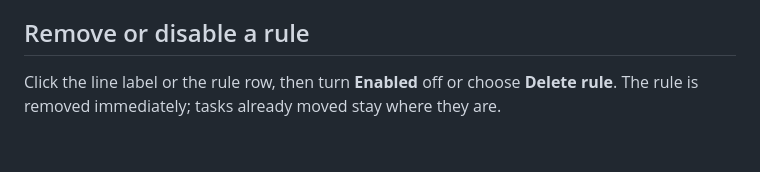
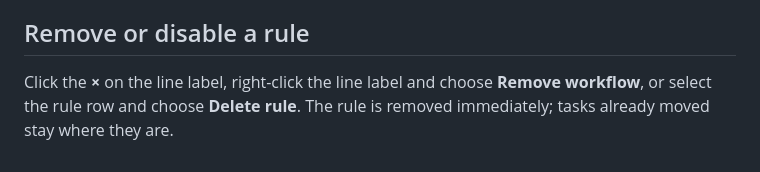
Before and after one commit to amiu888/todayflow, a Markdown page: docs/tutorials/05-workflows.md, the part around the change. Rendered like a GitHub page.

Commit message:
feat: remove workflow lines directly and add a tray color picker

```diff
--- a/docs/tutorials/05-workflows.md
+++ b/docs/tutorials/05-workflows.md
@@ -37,4 +37,4 @@ There are no branches, loops, or scripts. This keeps every workflow readable at
 
 ## Remove or disable a rule
 
-Click the line label or the rule row, then turn **Enabled** off or choose **Delete rule**. The rule is removed immediately; tasks already moved stay where they are.
+Click the **×** on the line label, right-click the line label and choose **Remove workflow**, or select the rule row and choose **Delete rule**. The rule is removed immediately; tasks already moved stay where they are.
```
Also changed, not shown: CLAUDE.md (+1 -1 lines), README.md (+1 -1 lines), docs/tutorials/images/task-contact.png, docs/tutorials/images/today-panel-narrow.png, docs/tutorials/images/today-panel.png, docs/tutorials/images/workflow-editor.png, 4 other files.
